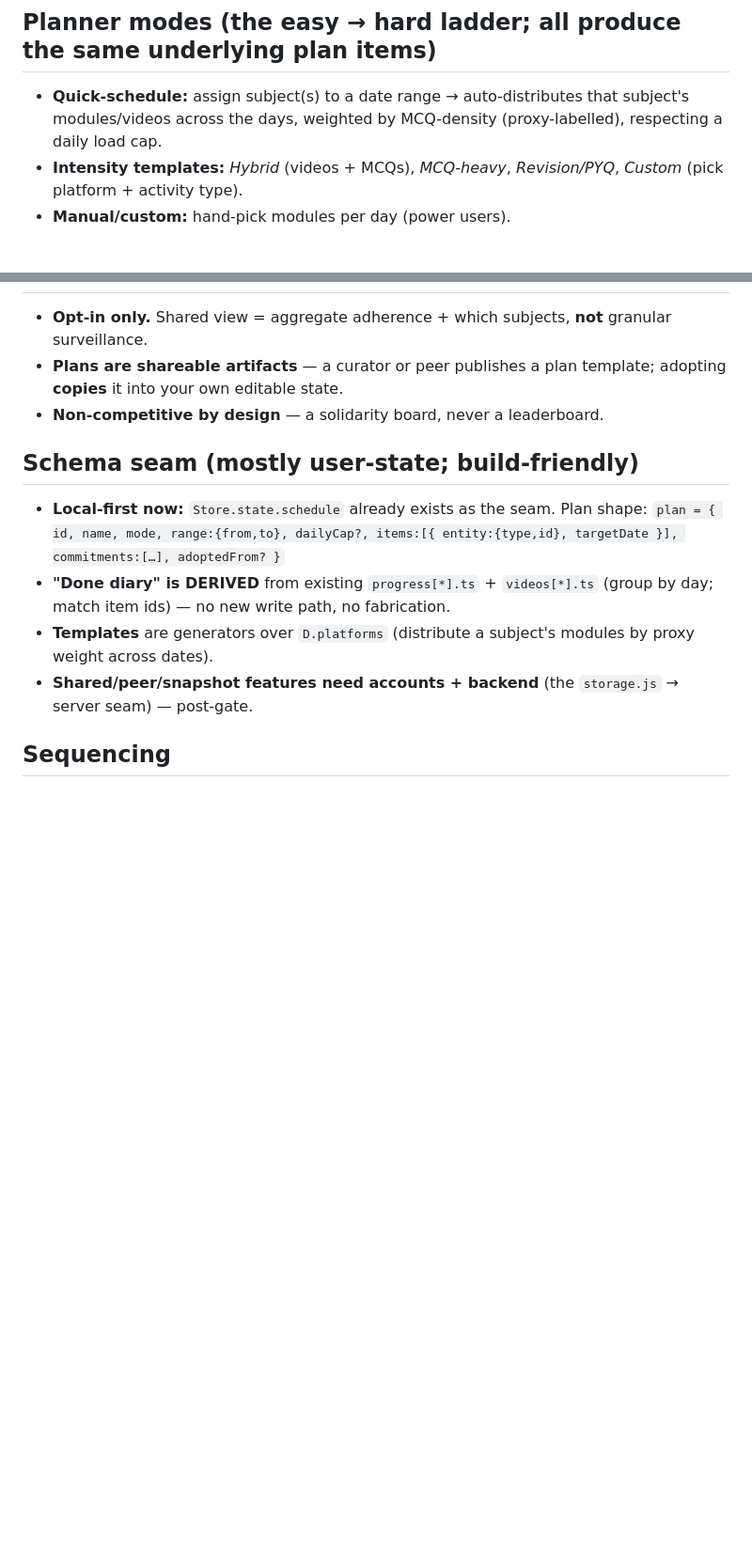
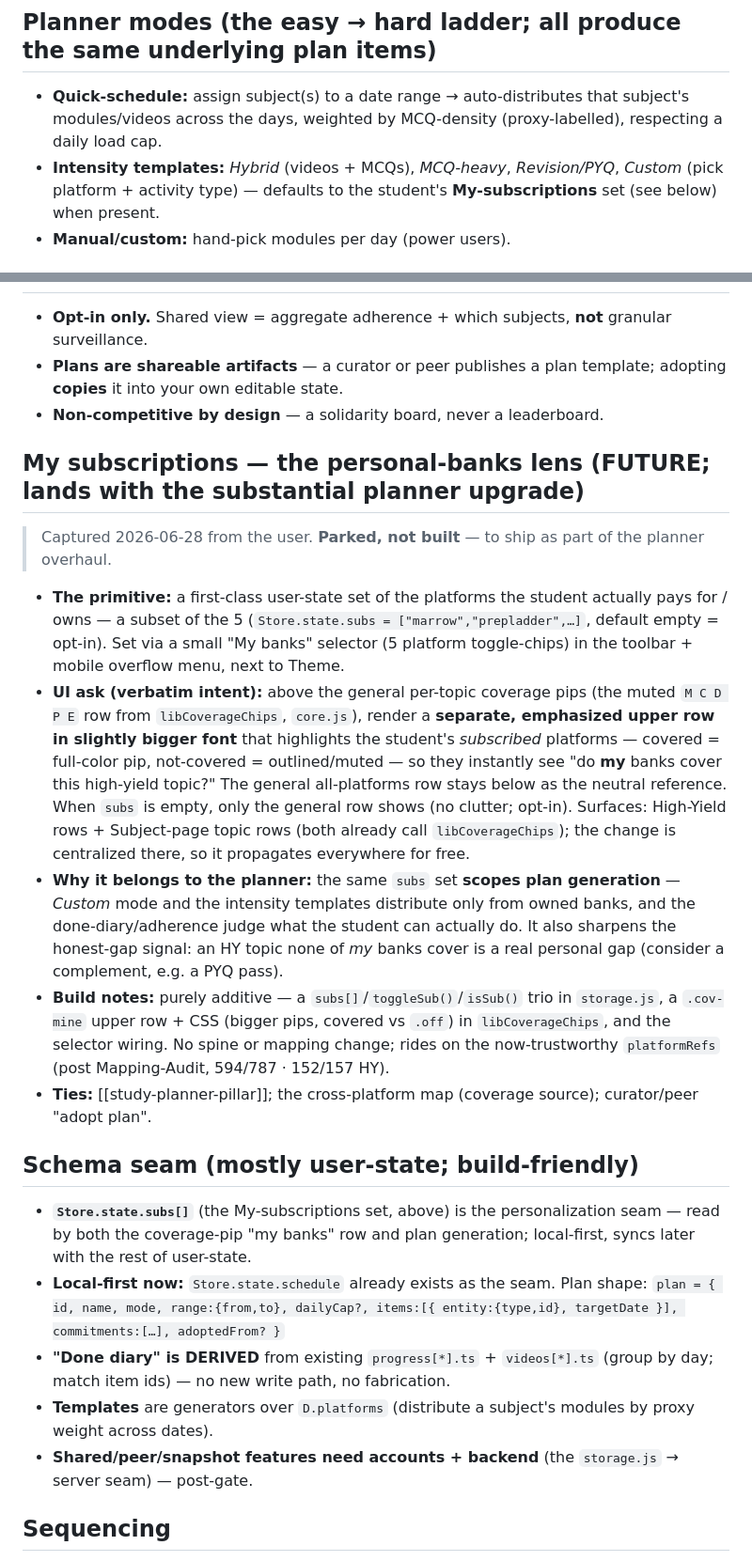
Before and after one commit to ramrk47/Meridian, a Markdown page: plans/STUDY_PLANNER.md, 2 parts joined by grey strips. Shown at 94% size. Drawn GitHub-style; blank space fills up the shorter version.

Commit message:
Study Planner: capture "My subscriptions" lens as future (parked, with planner upgrade)
Record the user's idea: a user-state set of the platforms the student is subscribed
to (Store.state.subs[]) that (a) scopes plan generation to owned banks and (b) drives
a coverage-pip UI upgrade — a separate emphasized upper row (slightly bigger font)
above the general M C D P E pips highlighting whether the student's own banks cover
each topic. Opt-in (empty = hidden). CAPTURE-NOT-BUILD; ships with the substantial
Study Planner overhaul. Threaded into Planner modes + Schema seam.

Co-Authored-By: Claude Opus 4.8 <noreply@anthropic.com>

```diff
--- a/plans/STUDY_PLANNER.md
+++ b/plans/STUDY_PLANNER.md
@@ -31,7 +31,7 @@
 - **Quick-schedule:** assign subject(s) to a date range → auto-distributes that subject's modules/videos across
   the days, weighted by MCQ-density (proxy-labelled), respecting a daily load cap.
 - **Intensity templates:** *Hybrid* (videos + MCQs), *MCQ-heavy*, *Revision/PYQ*, *Custom* (pick platform +
-  activity type).
+  activity type) — defaults to the student's **My-subscriptions** set (see below) when present.
 - **Manual/custom:** hand-pick modules per day (power users).
 
 ## The "done diary" — auto-logging from real tracking (the user's idea, strengthened)
@@ -68,7 +68,30 @@ Mechanisms, ordered by leverage and sequenced local → social:
   own editable state.
 - **Non-competitive by design** — a solidarity board, never a leaderboard.
 
+## My subscriptions — the personal-banks lens (FUTURE; lands with the substantial planner upgrade)
+> Captured 2026-06-28 from the user. **Parked, not built** — to ship as part of the planner overhaul.
+- **The primitive:** a first-class user-state set of the platforms the student actually pays for / owns —
+  a subset of the 5 (`Store.state.subs = ["marrow","prepladder",…]`, default empty = opt-in). Set via a
+  small "My banks" selector (5 platform toggle-chips) in the toolbar + mobile overflow menu, next to Theme.
+- **UI ask (verbatim intent):** above the general per-topic coverage pips (the muted `M C D P E` row from
+  `libCoverageChips`, `core.js`), render a **separate, emphasized upper row in slightly bigger font** that
+  highlights the student's *subscribed* platforms — covered = full-color pip, not-covered = outlined/muted —
+  so they instantly see "do **my** banks cover this high-yield topic?" The general all-platforms row stays
+  below as the neutral reference. When `subs` is empty, only the general row shows (no clutter; opt-in).
+  Surfaces: High-Yield rows + Subject-page topic rows (both already call `libCoverageChips`); the change is
+  centralized there, so it propagates everywhere for free.
+- **Why it belongs to the planner:** the same `subs` set **scopes plan generation** — *Custom* mode and the
+  intensity templates distribute only from owned banks, and the done-diary/adherence judge what the student
+  can actually do. It also sharpens the honest-gap signal: an HY topic none of *my* banks cover is a real
+  personal gap (consider a complement, e.g. a PYQ pass).
+- **Build notes:** purely additive — a `subs[]`/`toggleSub()`/`isSub()` trio in `storage.js`, a `.cov-mine`
+  upper row + CSS (bigger pips, covered vs `.off`) in `libCoverageChips`, and the selector wiring. No spine
+  or mapping change; rides on the now-trustworthy `platformRefs` (post Mapping-Audit, 594/787 · 152/157 HY).
+- **Ties:** [[study-planner-pillar]]; the cross-platform map (coverage source); curator/peer "adopt plan".
+
 ## Schema seam (mostly user-state; build-friendly)
+- **`Store.state.subs[]`** (the My-subscriptions set, above) is the personalization seam — read by both the
+  coverage-pip "my banks" row and plan generation; local-first, syncs later with the rest of user-state.
 - **Local-first now:** `Store.state.schedule` already exists as the seam. Plan shape:
   `plan = { id, name, mode, range:{from,to}, dailyCap?, items:[{ entity:{type,id}, targetDate }], commitments:[…], adoptedFrom? }`
 - **"Done diary" is DERIVED** from existing `progress[*].ts` + `videos[*].ts` (group by day; match item ids) — no
```
